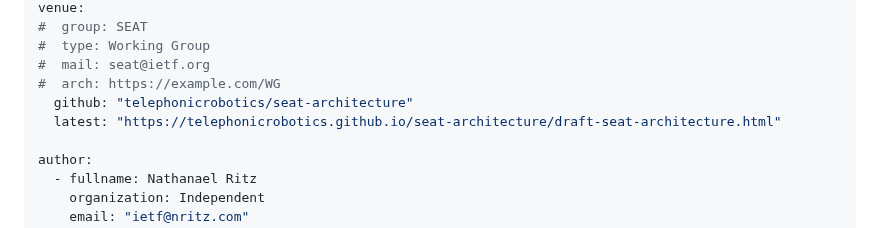
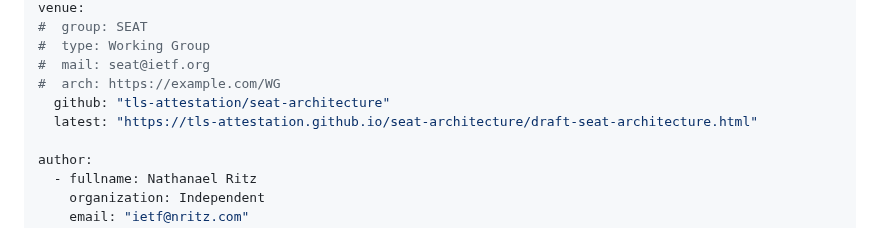
Before and after one commit to tls-attestation/seat-architecture, a Markdown page: draft-many-seat-architecture.md, the part around the change. GitHub-like rendering.

Commit message:
Update repository location metadata

```diff
--- a/draft-many-seat-architecture.md
+++ b/draft-many-seat-architecture.md
@@ -21,8 +21,8 @@ venue:
 #  type: Working Group
 #  mail: seat@ietf.org
 #  arch: https://example.com/WG
-  github: "telephonicrobotics/seat-architecture"
-  latest: "https://telephonicrobotics.github.io/seat-architecture/draft-seat-architecture.html"
+  github: "tls-attestation/seat-architecture"
+  latest: "https://tls-attestation.github.io/seat-architecture/draft-seat-architecture.html"
 
 author:
   - fullname: Nathanael Ritz
```
